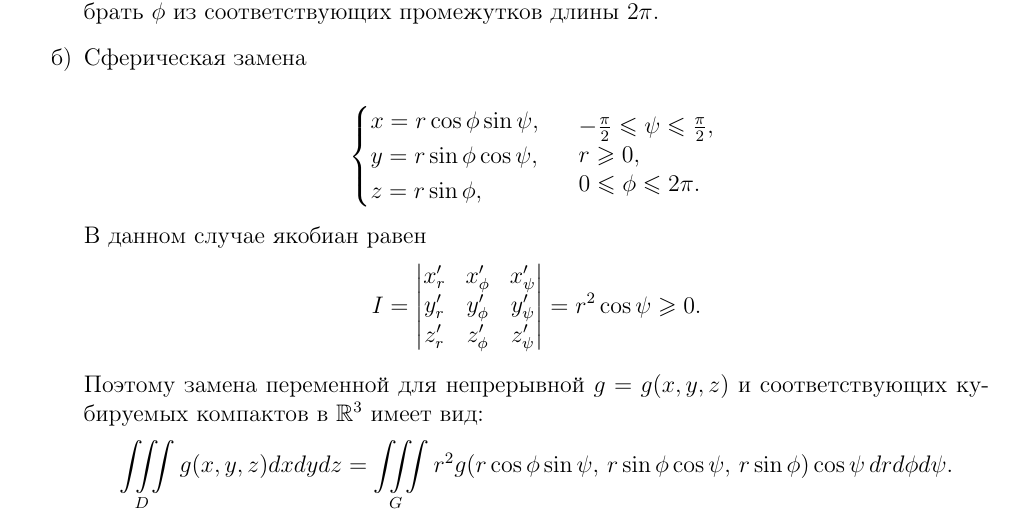
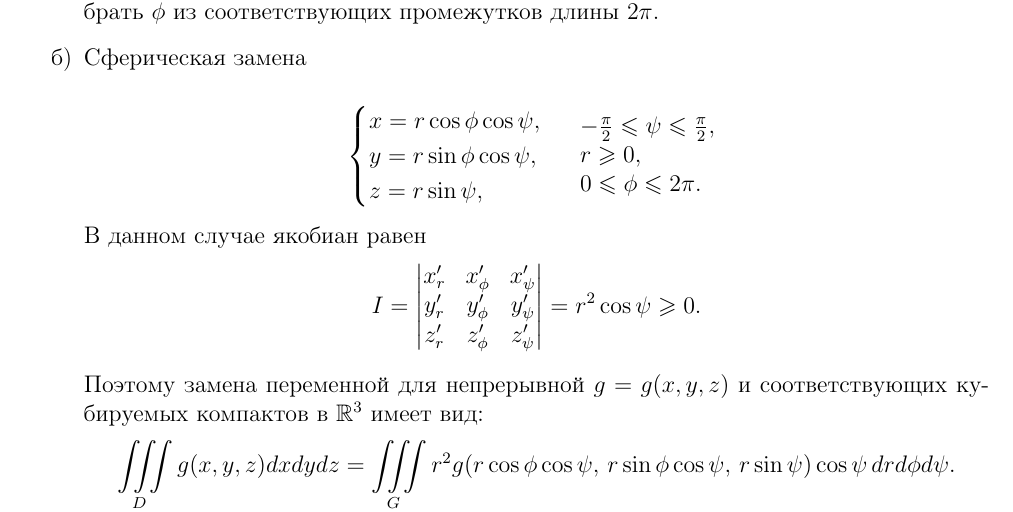
Before and after one commit to alex65536/bulatov-lectures, a LaTeX document (tex/chapter7/lec15.tex): part of page 3 of 5, cut so that both start at the same text. Compiled offline with pdfLaTeX.

Commit message:
Fix sphere substitution (Closes: #13)

```diff
--- a/tex/chapter7/lec15.tex
+++ b/tex/chapter7/lec15.tex
@@ -203,9 +203,9 @@
 			Сферическая замена
 
 			\[\begin{cases}
-			x = r \cos{\phi} \sin{\psi},\\
+			x = r \cos{\phi} \cos{\psi},\\
 			y = r \sin{\phi} \cos{\psi},\\
-			z = r \sin{\phi},
+			z = r \sin{\psi},
 			\end{cases}
 			\begin{array}{l}
 			 -\frac{\pi}{2}\leq \psi \leq \frac{\pi}{2},\\
@@ -225,8 +225,8 @@
 			\begin{equation}
 			\label{lec15:45}
 			\iiint\limits_{D} g(x, y, z) dx dy dz=
-			\iiint\limits_{G} r^2g(r \cos{\phi} \sin{\psi},\, r \sin{\phi} \cos{\psi},\,
-			 r \sin{\phi})\cos{\psi}\, dr d\phi d\psi.
+			\iiint\limits_{G} r^2g(r \cos{\phi} \cos{\psi},\, r \sin{\phi} \cos{\psi},\,
+			 r \sin{\psi})\cos{\psi}\, dr d\phi d\psi.
 			\end{equation}
 		\end{itemize}
 	\end{iex}
```
